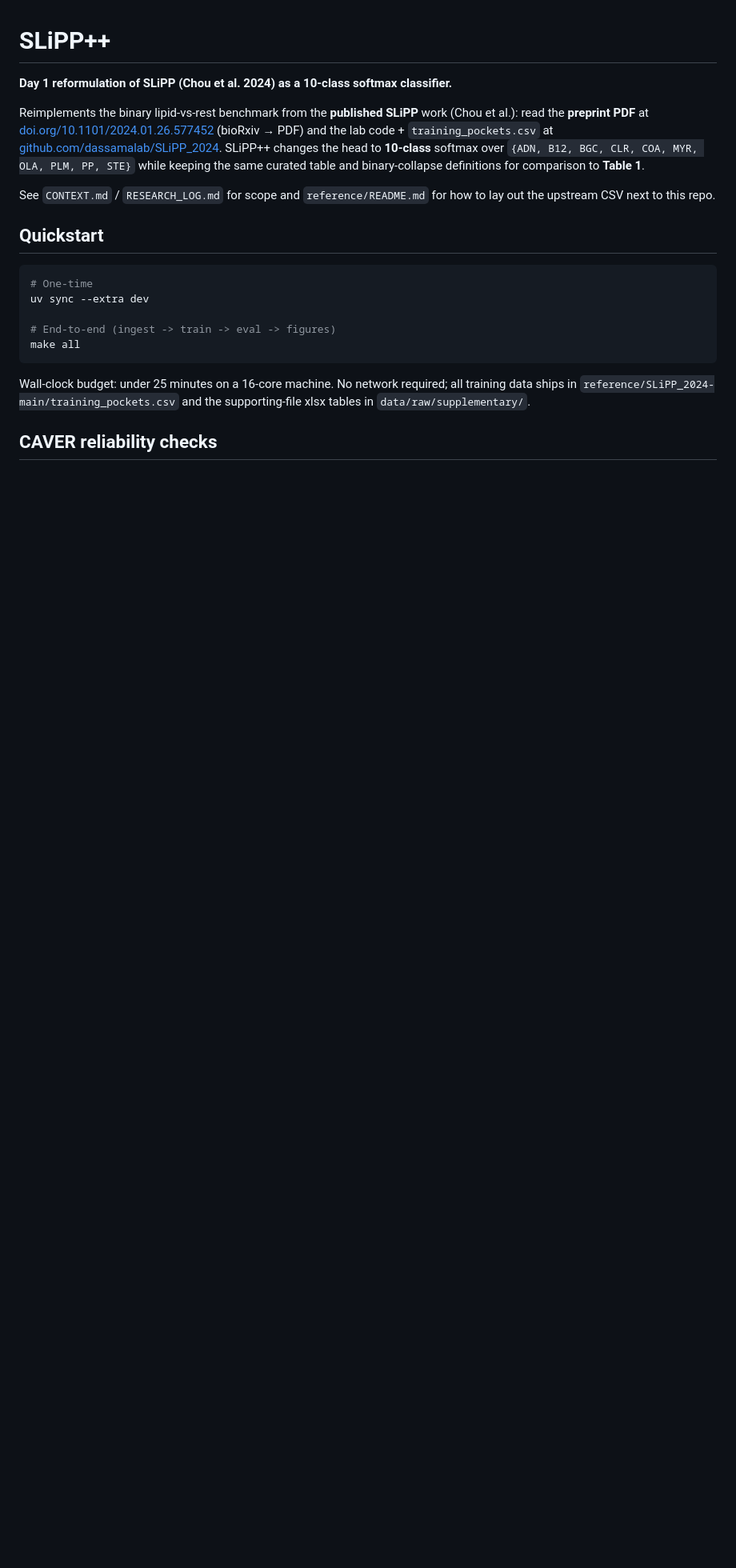
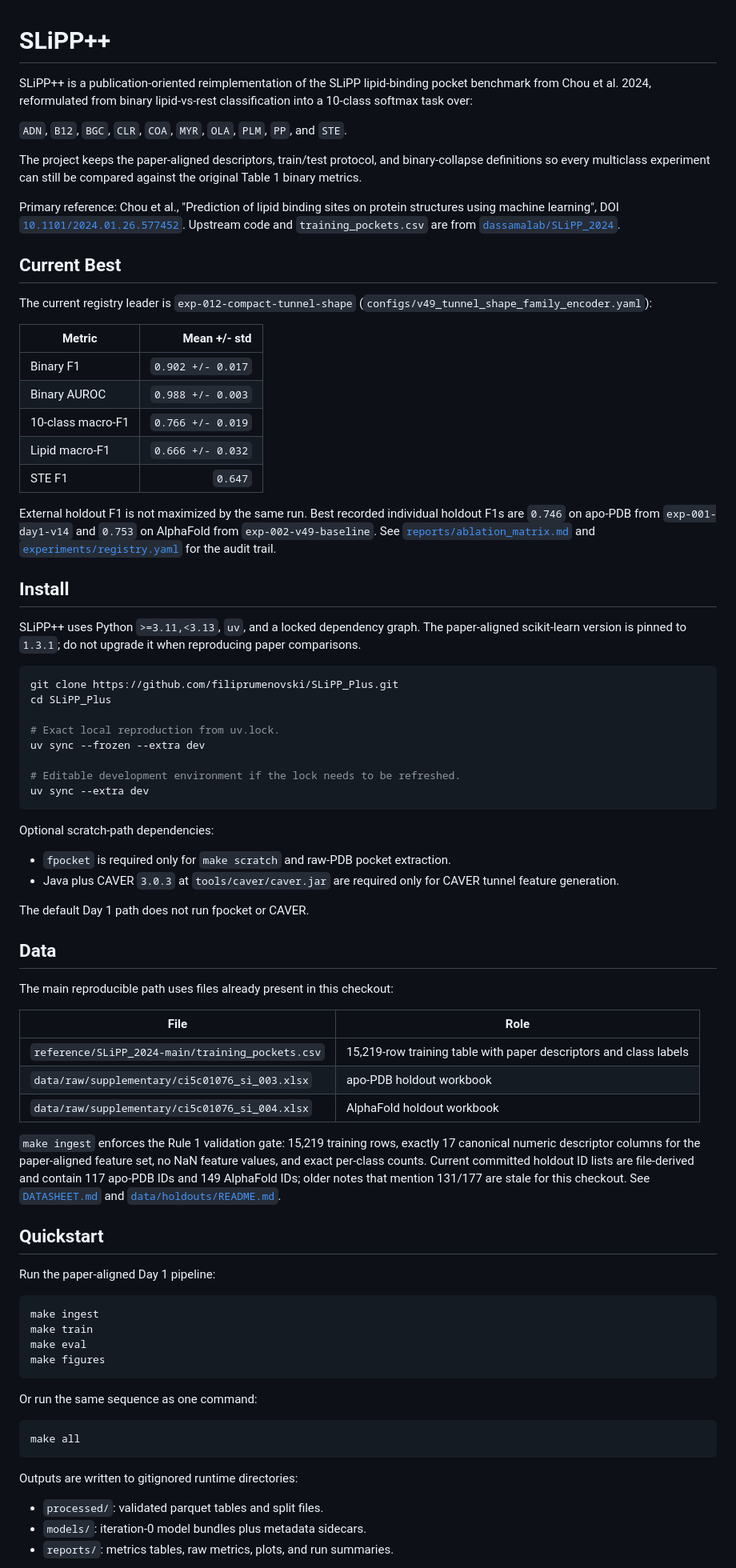
Before and after one commit to filiprumenovski/SLiPP_Plus, a Markdown page: README.md, the part around one of its changes. Shown at 80% size. Drawn GitHub-style; blank space fills up the shorter version.

Commit message:
docs: 6.1 expand README for release

````diff
--- a/README.md
+++ b/README.md
@@ -1,22 +1,102 @@
 # SLiPP++
 
-**Day 1 reformulation of SLiPP (Chou et al. 2024) as a 10-class softmax classifier.**
+SLiPP++ is a publication-oriented reimplementation of the SLiPP lipid-binding
+pocket benchmark from Chou et al. 2024, reformulated from binary
+lipid-vs-rest classification into a 10-class softmax task over:
 
-Reimplements the binary lipid-vs-rest benchmark from the **published SLiPP** work (Chou et al.): read the **preprint PDF** at [doi.org/10.1101/2024.01.26.577452](https://doi.org/10.1101/2024.01.26.577452) (bioRxiv → PDF) and the lab code + `training_pockets.csv` at [github.com/dassamalab/SLiPP_2024](https://github.com/dassamalab/SLiPP_2024). SLiPP++ changes the head to **10-class** softmax over `{ADN, B12, BGC, CLR, COA, MYR, OLA, PLM, PP, STE}` while keeping the same curated table and binary-collapse definitions for comparison to **Table 1**.
+`ADN`, `B12`, `BGC`, `CLR`, `COA`, `MYR`, `OLA`, `PLM`, `PP`, and `STE`.
 
-See `CONTEXT.md` / `RESEARCH_LOG.md` for scope and `reference/README.md` for how to lay out the upstream CSV next to this repo.
+The project keeps the paper-aligned descriptors, train/test protocol, and
+binary-collapse definitions so every multiclass experiment can still be compared
+against the original Table 1 binary metrics.
+
+Primary reference: Chou et al., "Prediction of lipid binding sites on protein
+structures using machine learning", DOI
+[`10.1101/2024.01.26.577452`](https://doi.org/10.1101/2024.01.26.577452).
+Upstream code and `training_pockets.csv` are from
+[`dassamalab/SLiPP_2024`](https://github.com/dassamalab/SLiPP_2024).
+
+## Current Best
+
+The current registry leader is `exp-012-compact-tunnel-shape`
+(`configs/v49_tunnel_shape_family_encoder.yaml`):
+
+| Metric | Mean +/- std |
+|---|---:|
+| Binary F1 | `0.902 +/- 0.017` |
+| Binary AUROC | `0.988 +/- 0.003` |
+| 10-class macro-F1 | `0.766 +/- 0.019` |
+| Lipid macro-F1 | `0.666 +/- 0.032` |
+| STE F1 | `0.647` |
+
+External holdout F1 is not maximized by the same run. Best recorded individual
+holdout F1s are `0.746` on apo-PDB from `exp-001-day1-v14` and `0.753` on
+AlphaFold from `exp-002-v49-baseline`. See
+[`reports/ablation_matrix.md`](reports/ablation_matrix.md) and
+[`experiments/registry.yaml`](experiments/registry.yaml) for the audit trail.
+
+## Install
+
+SLiPP++ uses Python `>=3.11,<3.13`, `uv`, and a locked dependency graph. The
+paper-aligned scikit-learn version is pinned to `1.3.1`; do not upgrade it when
+reproducing paper comparisons.
+
+```bash
+git clone https://github.com/filiprumenovski/SLiPP_Plus.git
+cd SLiPP_Plus
+
+# Exact local reproduction from uv.lock.
+uv sync --frozen --extra dev
+
+# Editable development environment if the lock needs to be refreshed.
+uv sync --extra dev
+```
+
+Optional scratch-path dependencies:
+
+- `fpocket` is required only for `make scratch` and raw-PDB pocket extraction.
+- Java plus CAVER `3.0.3` at `tools/caver/caver.jar` are required only for
+  CAVER tunnel feature generation.
+
+The default Day 1 path does not run fpocket or CAVER.
+
+## Data
+
+The main reproducible path uses files already present in this checkout:
+
+| File | Role |
+|---|---|
+| `reference/SLiPP_2024-main/training_pockets.csv` | 15,219-row training table with paper descriptors and class labels |
+| `data/raw/supplementary/ci5c01076_si_003.xlsx` | apo-PDB holdout workbook |
+| `data/raw/supplementary/ci5c01076_si_004.xlsx` | AlphaFold holdout workbook |
+
+`make ingest` enforces the Rule 1 validation gate: 15,219 training rows, exactly
+17 canonical numeric descriptor columns for the paper-aligned feature set, no
+NaN feature values, and exact per-class counts. Current committed holdout ID
+lists are file-derived and contain 117 apo-PDB IDs and 149 AlphaFold IDs; older
+notes that mention 131/177 are stale for this checkout. See
+[`DATASHEET.md`](DATASHEET.md) and [`data/holdouts/README.md`](data/holdouts/README.md).
 
 ## Quickstart
 
+Run the paper-aligned Day 1 pipeline:
+
 ```bash
-# One-time
-uv sync --extra dev
+make ingest
+make train
+make eval
+make figures
+```
 
-# End-to-end (ingest -> train -> eval -> figures)
+Or run the same sequence as one command:
+
+```bash
 make all
 ```
 
-Wall-clock budget: under 25 minutes on a 16-core machine. No network required; all training data ships in `reference/SLiPP_2024-main/training_pockets.csv` and the supporting-file xlsx tables in `data/raw/supplementary/`.
+Outputs are written to gitignored runtime directories:
 
-## CAVER reliability checks
+- `processed/`: validated parquet tables and split files.
+- `models/`: iteration-0 model bundles plus metadata sidecars.
+- `reports/`: metrics tables, raw metrics, plots, and run summaries.
 
````
Also changed, not shown: other parts of README.md (+146 -46 lines).
